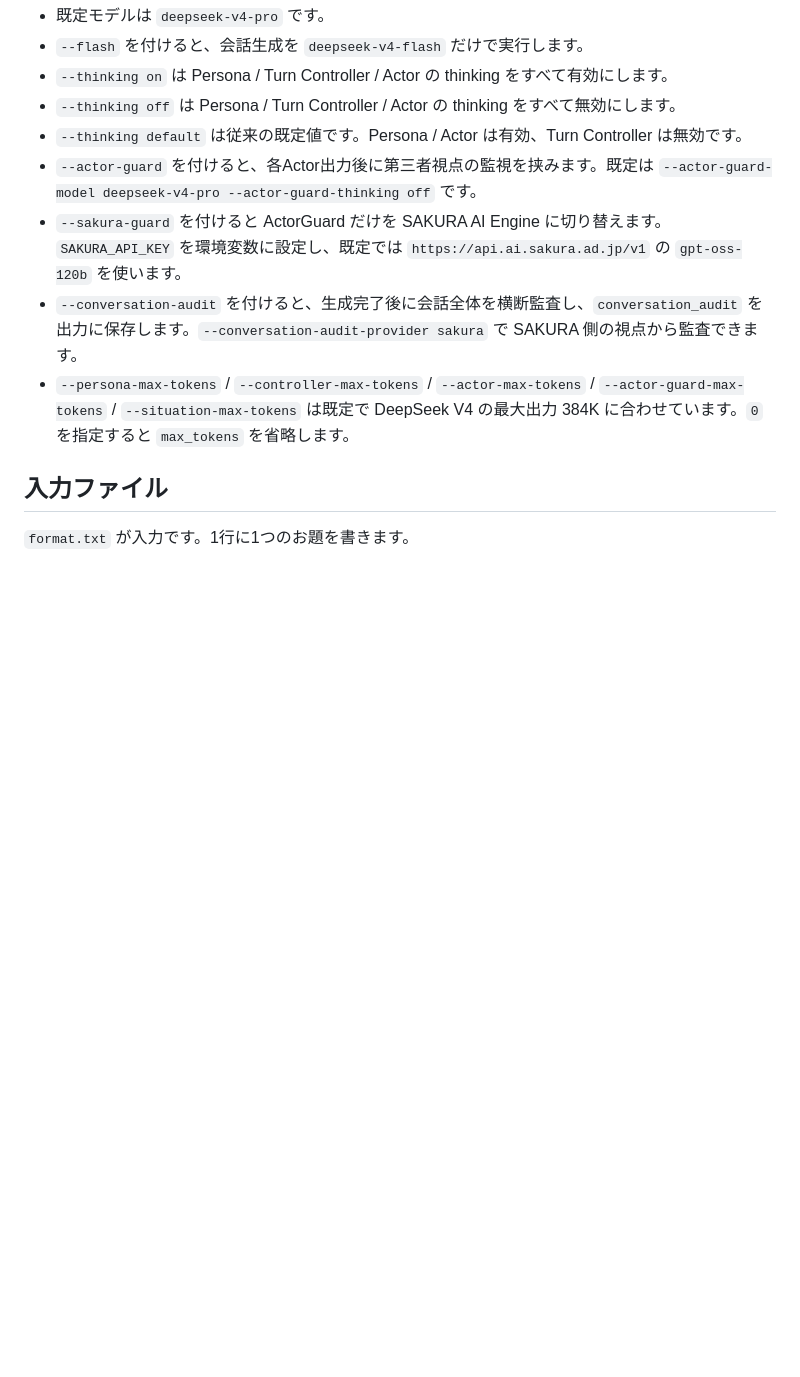
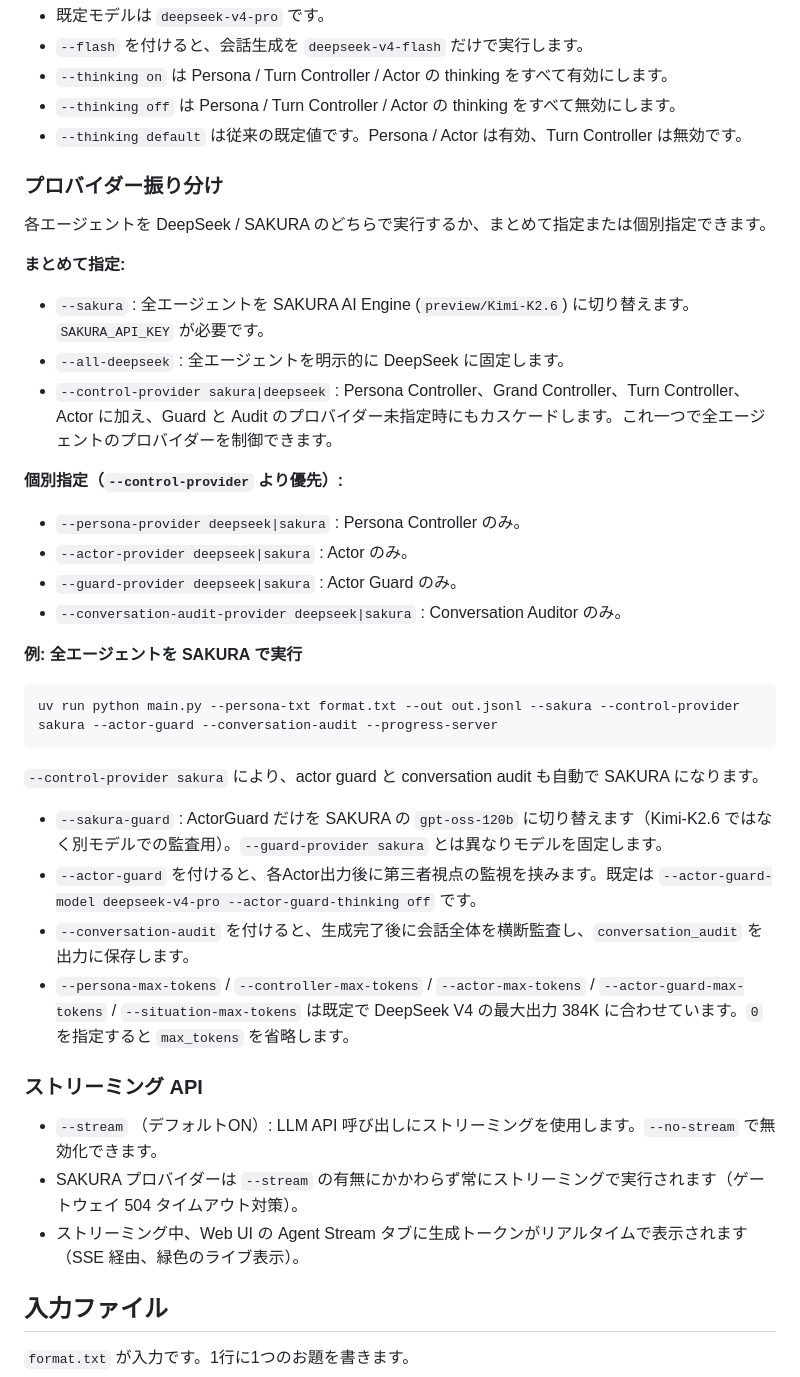
Before and after one commit to Rumia-Channel/chara_ds, a Markdown page: README.md, the part around one of its changes. Rendered like a GitHub page; blank space fills up the shorter version.

Commit message:
docs: add provider routing, --stream/--no-stream, and SSE streaming to README (JP+EN)

````diff
--- a/README.md
+++ b/README.md
@@ -32,10 +32,42 @@ DeepSeek API では以下を利用します。
 - `--thinking on` は Persona / Turn Controller / Actor の thinking をすべて有効にします。
 - `--thinking off` は Persona / Turn Controller / Actor の thinking をすべて無効にします。
 - `--thinking default` は従来の既定値です。Persona / Actor は有効、Turn Controller は無効です。
+
+### プロバイダー振り分け
+
+各エージェントを DeepSeek / SAKURA のどちらで実行するか、まとめて指定または個別指定できます。
+
+**まとめて指定:**
+
+- `--sakura` : 全エージェントを SAKURA AI Engine (`preview/Kimi-K2.6`) に切り替えます。`SAKURA_API_KEY` が必要です。
+- `--all-deepseek` : 全エージェントを明示的に DeepSeek に固定します。
+- `--control-provider sakura|deepseek` : Persona Controller、Grand Controller、Turn Controller、Actor に加え、Guard と Audit のプロバイダー未指定時にもカスケードします。これ一つで全エージェントのプロバイダーを制御できます。
+
+**個別指定（`--control-provider` より優先）:**
+
+- `--persona-provider deepseek|sakura` : Persona Controller のみ。
+- `--actor-provider deepseek|sakura` : Actor のみ。
+- `--guard-provider deepseek|sakura` : Actor Guard のみ。
+- `--conversation-audit-provider deepseek|sakura` : Conversation Auditor のみ。
+
+**例: 全エージェントを SAKURA で実行**
+
+```powershell
+uv run python main.py --persona-txt format.txt --out out.jsonl --sakura --control-provider sakura --actor-guard --conversation-audit --progress-server
+```
+
+`--control-provider sakura` により、actor guard と conversation audit も自動で SAKURA になります。
+
+- `--sakura-guard` : ActorGuard だけを SAKURA の `gpt-oss-120b` に切り替えます（Kimi-K2.6 ではなく別モデルでの監査用）。`--guard-provider sakura` とは異なりモデルを固定します。
 - `--actor-guard` を付けると、各Actor出力後に第三者視点の監視を挟みます。既定は `--actor-guard-model deepseek-v4-pro --actor-guard-thinking off` です。
-- `--sakura-guard` を付けると ActorGuard だけを SAKURA AI Engine に切り替えます。`SAKURA_API_KEY` を環境変数に設定し、既定では `https://api.ai.sakura.ad.jp/v1` の `gpt-oss-120b` を使います。
-- `--conversation-audit` を付けると、生成完了後に会話全体を横断監査し、`conversation_audit` を出力に保存します。`--conversation-audit-provider sakura` で SAKURA 側の視点から監査できます。
+- `--conversation-audit` を付けると、生成完了後に会話全体を横断監査し、`conversation_audit` を出力に保存します。
 - `--persona-max-tokens` / `--controller-max-tokens` / `--actor-max-tokens` / `--actor-guard-max-tokens` / `--situation-max-tokens` は既定で DeepSeek V4 の最大出力 384K に合わせています。`0` を指定すると `max_tokens` を省略します。
+
+### ストリーミング API
+
+- `--stream` （デフォルトON）: LLM API 呼び出しにストリーミングを使用します。`--no-stream` で無効化できます。
+- SAKURA プロバイダーは `--stream` の有無にかかわらず常にストリーミングで実行されます（ゲートウェイ 504 タイムアウト対策）。
+- ストリーミング中、Web UI の Agent Stream タブに生成トークンがリアルタイムで表示されます（SSE 経由、緑色のライブ表示）。
 
 ## 入力ファイル
 
````
Also changed, not shown: other parts of README.md (+34 -2 lines).
